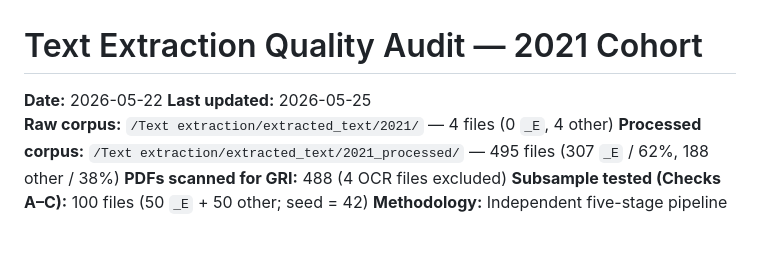
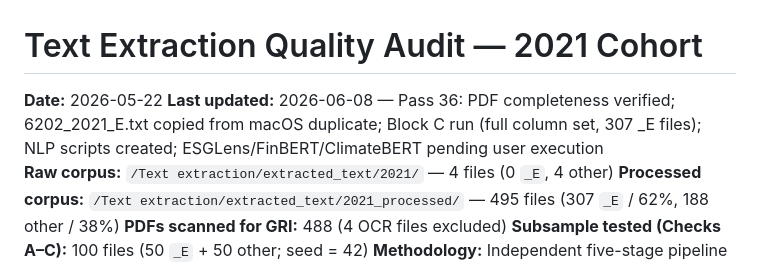
Before and after one commit to ReinierK2026/Research-2026, a Markdown page: data/audits/text_extraction_quality_audit_2021.md, the part around the change. GitHub-like rendering; blank space fills up the shorter version.

Commit message:
data: sync research files [2026-06-08 21:18] — data/audits/text_extraction_quality_audit_2021.md

```diff
--- a/data/audits/text_extraction_quality_audit_2021.md
+++ b/data/audits/text_extraction_quality_audit_2021.md
@@ -1,6 +1,6 @@
 # Text Extraction Quality Audit — 2021 Cohort
 **Date:** 2026-05-22
-**Last updated:** 2026-05-25
+**Last updated:** 2026-06-08 — Pass 36: PDF completeness verified; 6202_2021_E.txt copied from macOS duplicate; Block C run (full column set, 307 _E files); NLP scripts created; ESGLens/FinBERT/ClimateBERT pending user execution
 **Raw corpus:** `/Text extraction/extracted_text/2021/` — 4 files (0 `_E`, 4 other)
 **Processed corpus:** `/Text extraction/extracted_text/2021_processed/` — 495 files (307 `_E` / 62%, 188 other / 38%)
 **PDFs scanned for GRI:** 488 (4 OCR files excluded)
```
